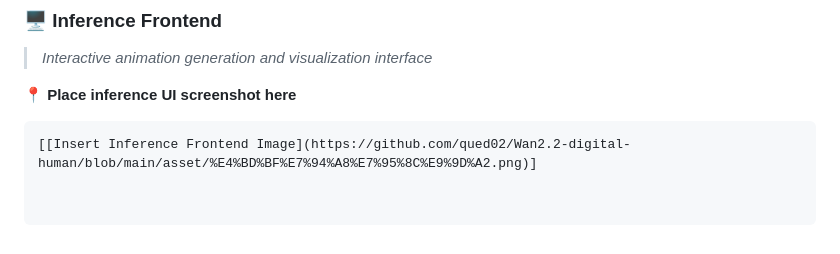
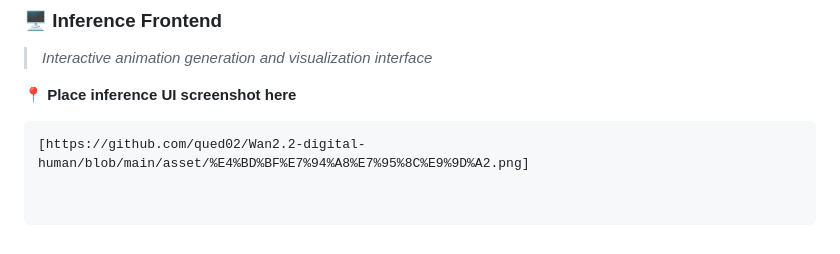
Before and after one commit to qued02/Wan2.2-digital-human, a Markdown page: README.md, the part around the change. Rendered like a GitHub page.

````diff
--- a/README.md
+++ b/README.md
@@ -72,4 +72,4 @@ This provides an effective solution for extending large-scale animation diffusio
 📍 **Place inference UI screenshot here**
 
 ```text
-[[Insert Inference Frontend Image](https://github.com/qued02/Wan2.2-digital-human/blob/main/asset/%E4%BD%BF%E7%94%A8%E7%95%8C%E9%9D%A2.png)]
+[https://github.com/qued02/Wan2.2-digital-human/blob/main/asset/%E4%BD%BF%E7%94%A8%E7%95%8C%E9%9D%A2.png]
````
